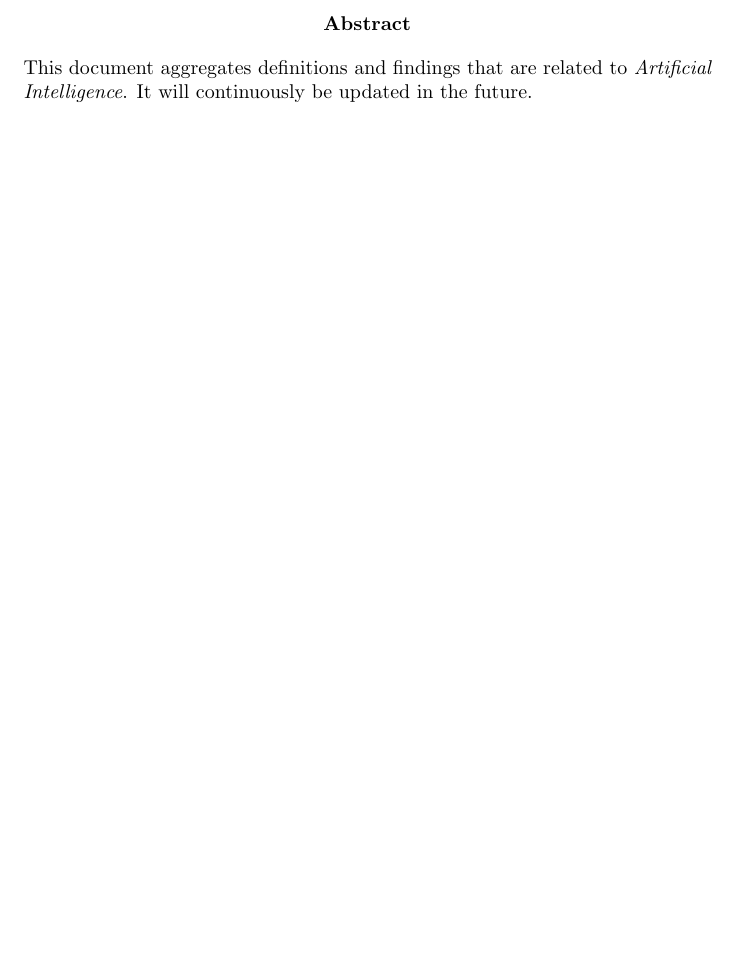
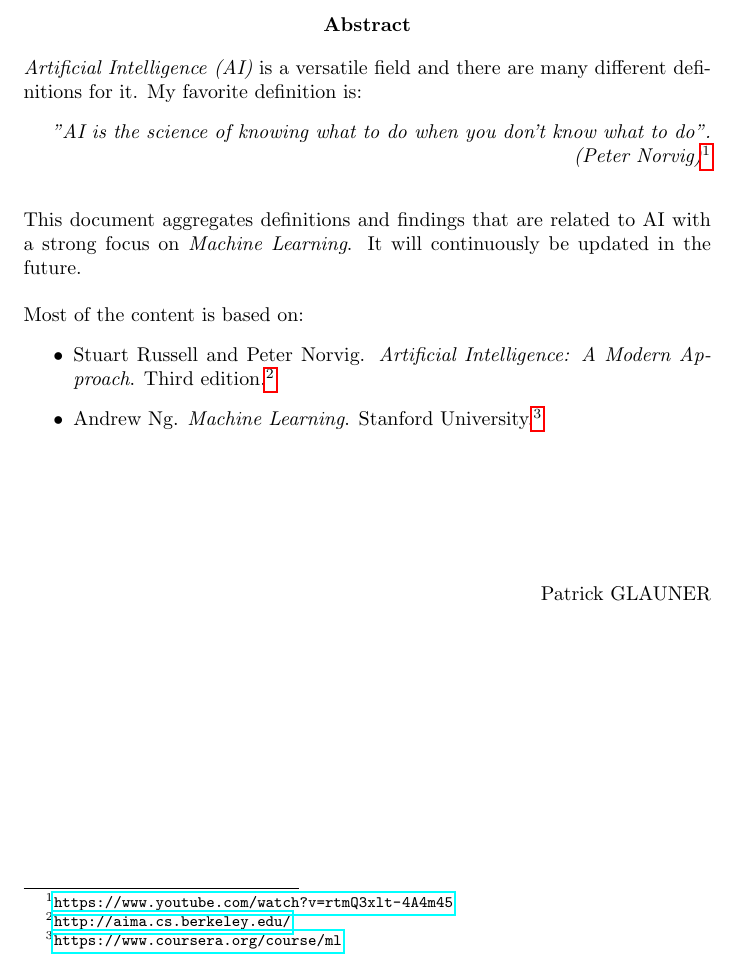
Before and after one commit to karimif/ai_notes, a LaTeX thesis (notes.tex): part of page 4 of 20, cut so that both start at the same text, the shorter picture padded with empty space. Compiled offline with pdfLaTeX.

Commit message:
Richer abstract
* Adds general information and references.

```diff
--- a/notes.tex
+++ b/notes.tex
@@ -6,6 +6,7 @@
 \usepackage{subcaption}
 \usepackage{amsmath}
 \usepackage{amssymb}
+\usepackage{hyperref}
 
 \setlength{\parindent}{0cm}
 
@@ -27,7 +28,23 @@
 \tableofcontents
 
 \begin{abstract}
-This document aggregates definitions and findings that are related to {\em Artificial Intelligence}. It will continuously be updated in the future.
+{\em Artificial Intelligence (AI)} is a versatile field and there are many different definitions for it. My favorite definition is:
+\begin{flushright}
+{\em "AI is the science of knowing what to do when you don't know what to do". (Peter Norvig)}\footnote{\url{https://www.youtube.com/watch?v=rtmQ3xlt-4A4m45}}
+\end{flushright}
+~\\
+This document aggregates definitions and findings that are related to AI with a strong focus on {\em Machine Learning}. It will continuously be updated in the future.
+~\\~\\
+Most of the content is based on:
+\begin{itemize}
+\item Stuart Russell and Peter Norvig. {\em Artificial Intelligence: A Modern Approach}. Third edition.\footnote{\url{http://aima.cs.berkeley.edu/}}
+\item Andrew Ng. {\em Machine Learning}. Stanford University.\footnote{\url{https://www.coursera.org/course/ml}}
+\end{itemize}
+
+~\\~\\~\\~\\
+\begin{flushright}
+Patrick GLAUNER
+\end{flushright}
 
 \end{abstract}
 
```
